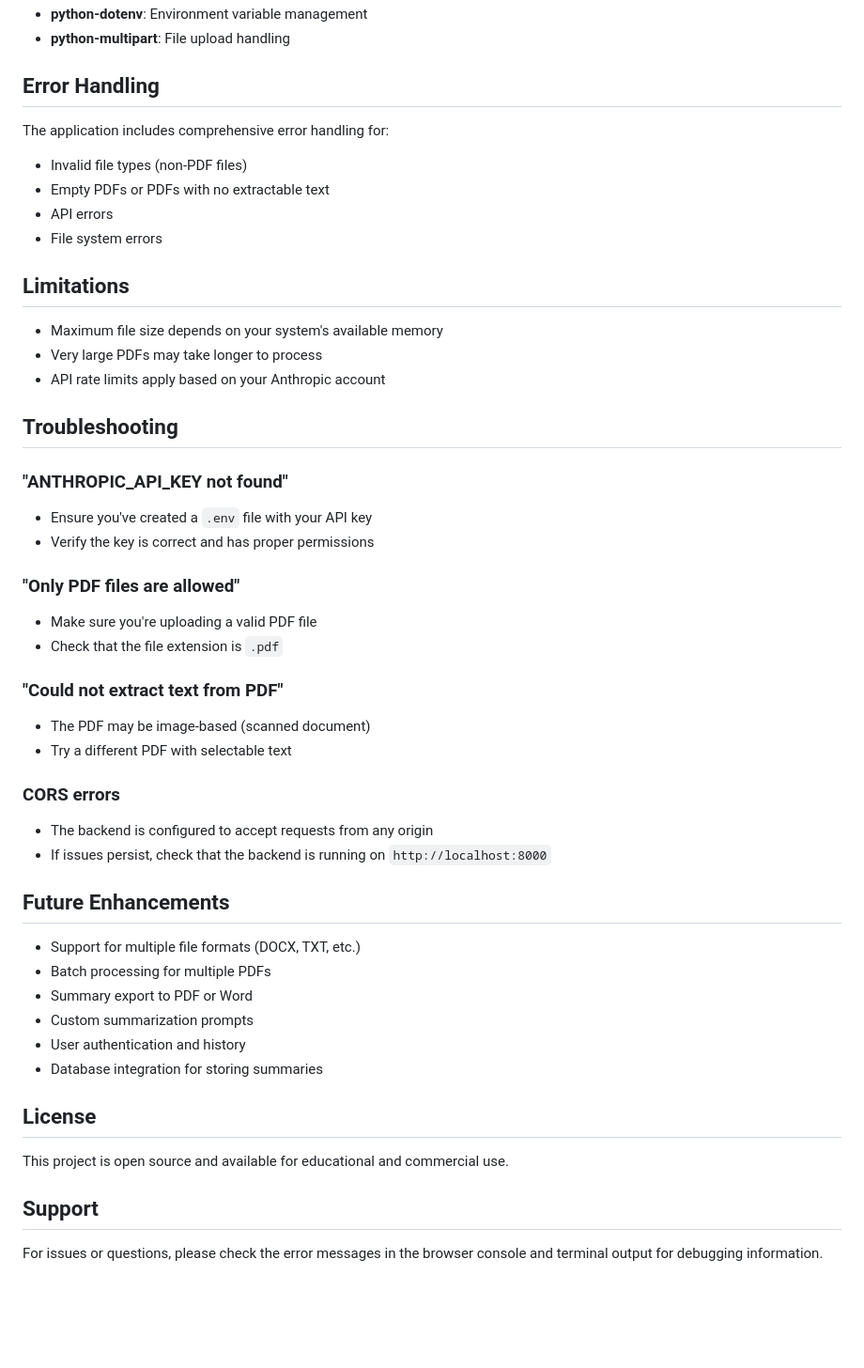
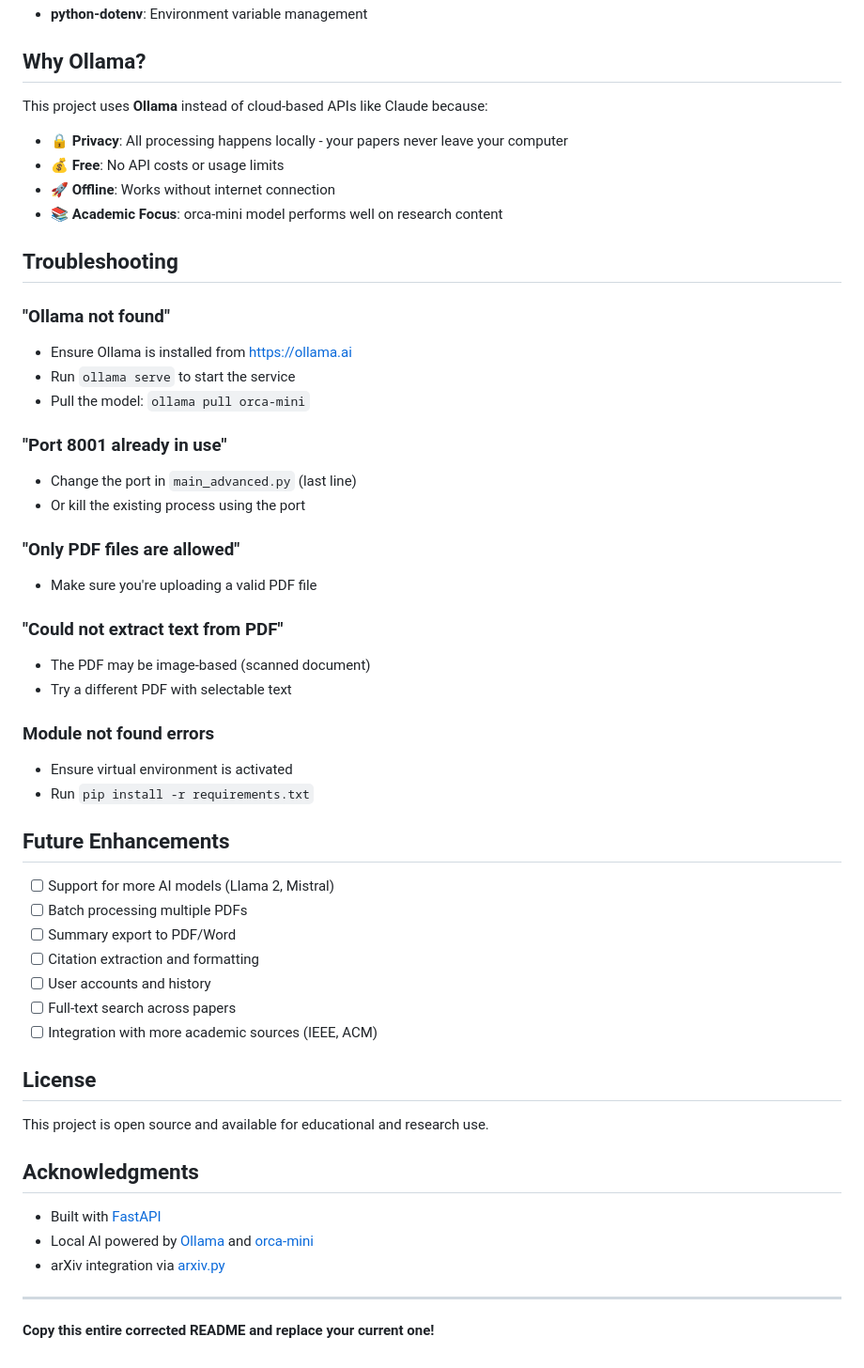
Before and after one commit to Imteena95/Academic-research-summarizer, a Markdown page: README.md, the part around one of its changes. Shown at 94% size. Drawn GitHub-style; blank space fills up the shorter version.

```diff
--- a/README.md
+++ b/README.md
@@ -146,51 +161,55 @@ Health check endpoint.
 - **python-dotenv**: Environment variable management
-- **python-multipart**: File upload handling
 
-## Error Handling
+## Why Ollama?
 
-The application includes comprehensive error handling for:
-- Invalid file types (non-PDF files)
-- Empty PDFs or PDFs with no extractable text
-- API errors
-- File system errors
-
-## Limitations
-
-- Maximum file size depends on your system's available memory
-- Very large PDFs may take longer to process
-- API rate limits apply based on your Anthropic account
+This project uses **Ollama** instead of cloud-based APIs like Claude because:
+- 🔒 **Privacy**: All processing happens locally - your papers never leave your computer
+- 💰 **Free**: No API costs or usage limits
+- 🚀 **Offline**: Works without internet connection
+- 📚 **Academic Focus**: orca-mini model performs well on research content
 
 ## Troubleshooting
 
-### "ANTHROPIC_API_KEY not found"
-- Ensure you've created a `.env` file with your API key
-- Verify the key is correct and has proper permissions
+### "Ollama not found"
+- Ensure Ollama is installed from [https://ollama.ai](https://ollama.ai)
+- Run `ollama serve` to start the service
+- Pull the model: `ollama pull orca-mini`
+
+### "Port 8001 already in use"
+- Change the port in `main_advanced.py` (last line)
+- Or kill the existing process using the port
 
 ### "Only PDF files are allowed"
 - Make sure you're uploading a valid PDF file
-- Check that the file extension is `.pdf`
 
 ### "Could not extract text from PDF"
 - The PDF may be image-based (scanned document)
 - Try a different PDF with selectable text
 
-### CORS errors
-- The backend is configured to accept requests from any origin
-- If issues persist, check that the backend is running on `http://localhost:8000`
+### Module not found errors
+- Ensure virtual environment is activated
+- Run `pip install -r requirements.txt`
 
 ## Future Enhancements
 
-- Support for multiple file formats (DOCX, TXT, etc.)
-- Batch processing for multiple PDFs
-- Summary export to PDF or Word
-- Custom summarization prompts
-- User authentication and history
-- Database integration for storing summaries
+- [ ] Support for more AI models (Llama 2, Mistral)
+- [ ] Batch processing multiple PDFs
+- [ ] Summary export to PDF/Word
+- [ ] Citation extraction and formatting
+- [ ] User accounts and history
+- [ ] Full-text search across papers
+- [ ] Integration with more academic sources (IEEE, ACM)
 
 ## License
 
-This project is open source and available for educational and commercial use.
+This project is open source and available for educational and research use.
 
-## Support
+## Acknowledgments
 
-For issues or questions, please check the error messages in the browser console and terminal output for debugging information.
+- Built with [FastAPI](https://fastapi.tiangolo.com/)
+- Local AI powered by [Ollama](https://ollama.ai/) and [orca-mini](https://ollama.ai/library/orca-mini)
+- arXiv integration via [arxiv.py](https://github.com/lukasschwab/arxiv.py)
+
+---
+
+**Copy this entire corrected README and replace your current one!**
```
Also changed, not shown: other parts of README.md (+80 -65 lines).
